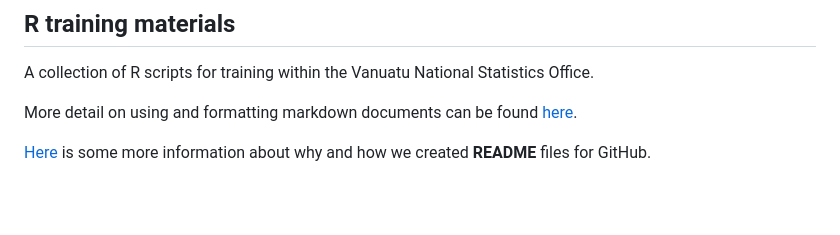
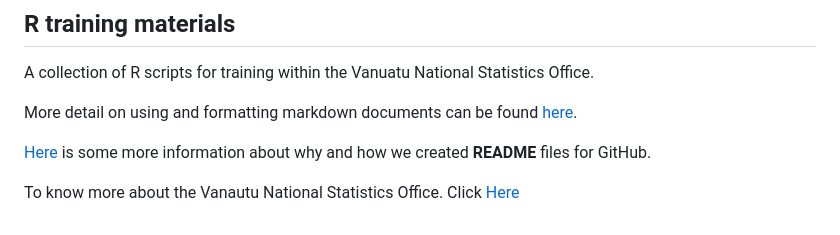
Before and after one commit to Vanuatu-National-Statistics-Office/vnso-R-training-materials, a Markdown page: README.md, the part around the change. Drawn GitHub-style; blank space fills up the shorter version.

Commit message:
- Copied vangov log into the logo folder - Added the vnso website link to the readme file

```diff
--- a/README.md
+++ b/README.md
@@ -9,3 +9,5 @@ A collection of R scripts for training within the Vanuatu National Statistics Of
 More detail on using and formatting markdown documents can be found [here](https://help.github.com/en/github/writing-on-github/basic-writing-and-formatting-syntax).
 
 [Here](https://help.github.com/en/github/creating-cloning-and-archiving-repositories/about-readmes) is some more information about why and how we created **README** files for GitHub.
+
+To know more about the Vanautu National Statistics Office. Click [Here](https://vnso.gov.vu)
```
Also changed, not shown: logos/vangovlogo.png (added).
